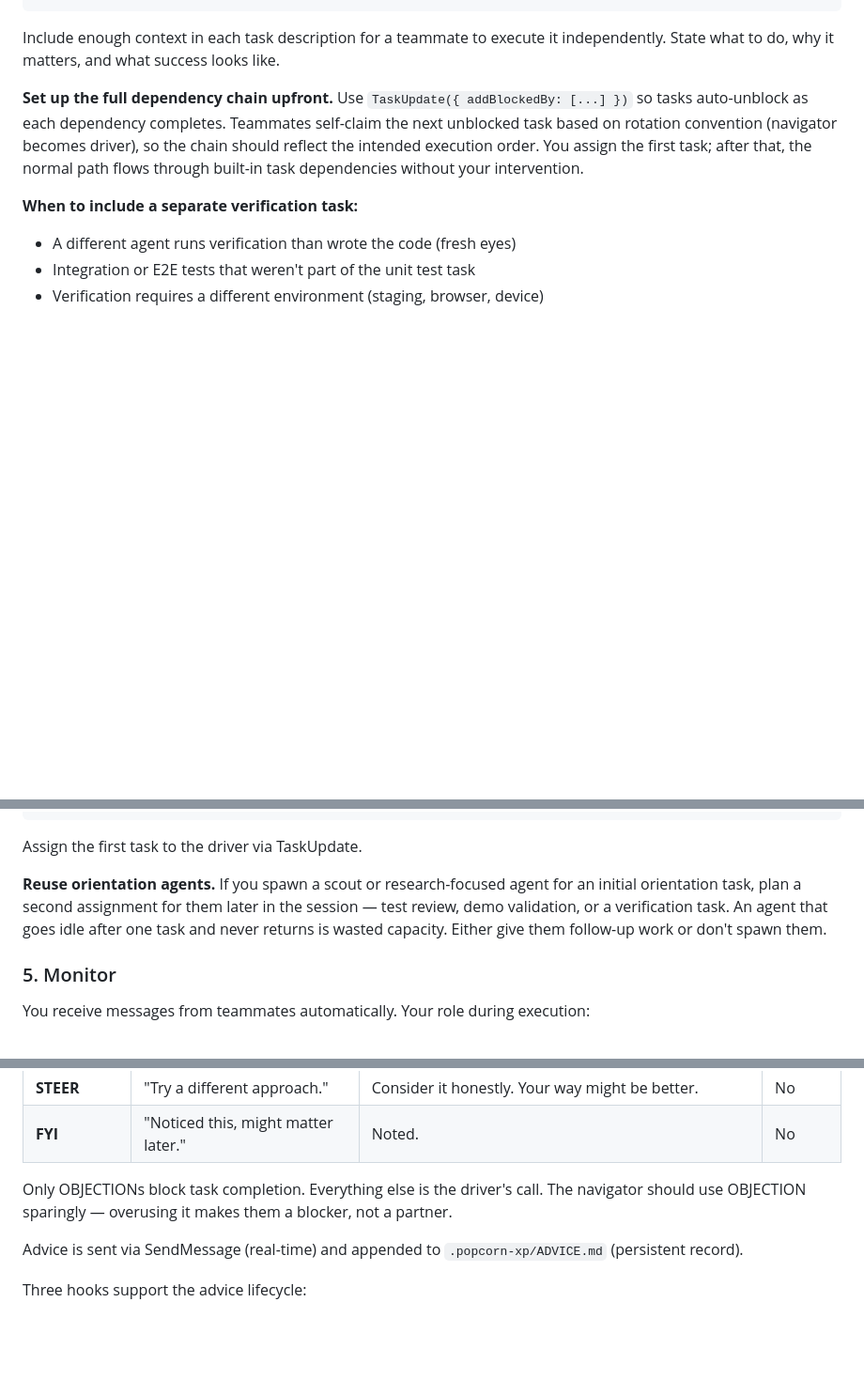
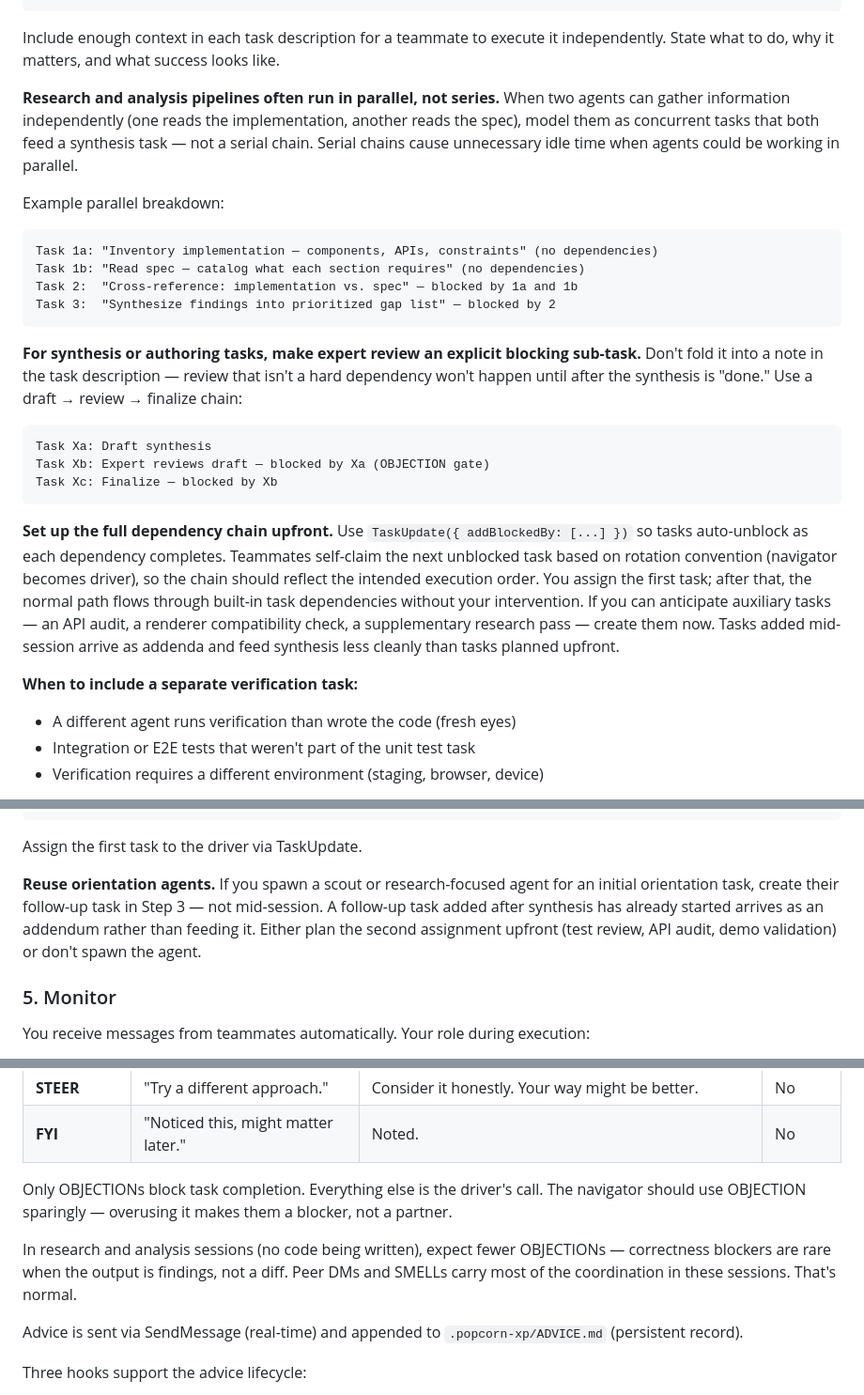
Before and after one commit to mikewolfd/xp-popcorn-skill, a Markdown page: skills/popcorn-xp/SKILL.md, 3 parts joined by grey strips. Shown at 94% size. Rendered like a GitHub page; blank space fills up the shorter version.

Commit message:
docs(popcorn-xp): improve task planning guidance from retro learnings
- Add parallel task pattern for research/analysis pipelines — serial chains
  cause unnecessary idle time when agents can gather info independently
- Add draft → review → finalize pattern for synthesis tasks, making expert
  review an explicit blocking sub-task rather than a soft suggestion
- Strengthen "upfront" guidance to include anticipating auxiliary tasks
  (API audits, compatibility checks) at task-creation time, not mid-session
- Update "Reuse orientation agents" to point back to Step 3 — follow-up tasks
  must be created at planning time, not improvised after synthesis starts
- Note that low-OBJECTION counts are normal in analysis sessions where peer
  DMs and SMELLs carry coordination

Co-Authored-By: Claude Sonnet 4.6 <noreply@anthropic.com>

````diff
--- a/skills/popcorn-xp/SKILL.md
+++ b/skills/popcorn-xp/SKILL.md
@@ -175,7 +175,24 @@ Task 4: "Run full test suite and verify no regressions" — blocked by 3
 
 Include enough context in each task description for a teammate to execute it independently. State what to do, why it matters, and what success looks like.
 
-**Set up the full dependency chain upfront.** Use `TaskUpdate({ addBlockedBy: [...] })` so tasks auto-unblock as each dependency completes. Teammates self-claim the next unblocked task based on rotation convention (navigator becomes driver), so the chain should reflect the intended execution order. You assign the first task; after that, the normal path flows through built-in task dependencies without your intervention.
+**Research and analysis pipelines often run in parallel, not series.** When two agents can gather information independently (one reads the implementation, another reads the spec), model them as concurrent tasks that both feed a synthesis task — not a serial chain. Serial chains cause unnecessary idle time when agents could be working in parallel.
+
+Example parallel breakdown:
+```
+Task 1a: "Inventory implementation — components, APIs, constraints" (no dependencies)
+Task 1b: "Read spec — catalog what each section requires" (no dependencies)
+Task 2:  "Cross-reference: implementation vs. spec" — blocked by 1a and 1b
+Task 3:  "Synthesize findings into prioritized gap list" — blocked by 2
+```
+
+**For synthesis or authoring tasks, make expert review an explicit blocking sub-task.** Don't fold it into a note in the task description — review that isn't a hard dependency won't happen until after the synthesis is "done." Use a draft → review → finalize chain:
+```
+Task Xa: Draft synthesis
+Task Xb: Expert reviews draft — blocked by Xa (OBJECTION gate)
+Task Xc: Finalize — blocked by Xb
+```
+
+**Set up the full dependency chain upfront.** Use `TaskUpdate({ addBlockedBy: [...] })` so tasks auto-unblock as each dependency completes. Teammates self-claim the next unblocked task based on rotation convention (navigator becomes driver), so the chain should reflect the intended execution order. You assign the first task; after that, the normal path flows through built-in task dependencies without your intervention. If you can anticipate auxiliary tasks — an API audit, a renderer compatibility check, a supplementary research pass — create them now. Tasks added mid-session arrive as addenda and feed synthesis less cleanly than tasks planned upfront.
 
 **When to include a separate verification task:**
 - A different agent runs verification than wrote the code (fresh eyes)
@@ -237,7 +254,7 @@ Agent(name: "test-engineer", subagent_type: "test-engineer",
 
 Assign the first task to the driver via TaskUpdate.
 
-**Reuse orientation agents.** If you spawn a scout or research-focused agent for an initial orientation task, plan a second assignment for them later in the session — test review, demo validation, or a verification task. An agent that goes idle after one task and never returns is wasted capacity. Either give them follow-up work or don't spawn them.
+**Reuse orientation agents.** If you spawn a scout or research-focused agent for an initial orientation task, create their follow-up task in Step 3 — not mid-session. A follow-up task added after synthesis has already started arrives as an addendum rather than feeding it. Either plan the second assignment upfront (test review, API audit, demo validation) or don't spawn the agent.
 
 ### 5. Monitor
 
@@ -337,6 +354,8 @@ Strong opinions, loosely held. The driver has their own approach and should defe
 
 Only OBJECTIONs block task completion. Everything else is the driver's call. The navigator should use OBJECTION sparingly — overusing it makes them a blocker, not a partner.
 
+In research and analysis sessions (no code being written), expect fewer OBJECTIONs — correctness blockers are rare when the output is findings, not a diff. Peer DMs and SMELLs carry most of the coordination in these sessions. That's normal.
+
 Advice is sent via SendMessage (real-time) and appended to `.popcorn-xp/ADVICE.md` (persistent record).
 
 Three hooks support the advice lifecycle:
````
